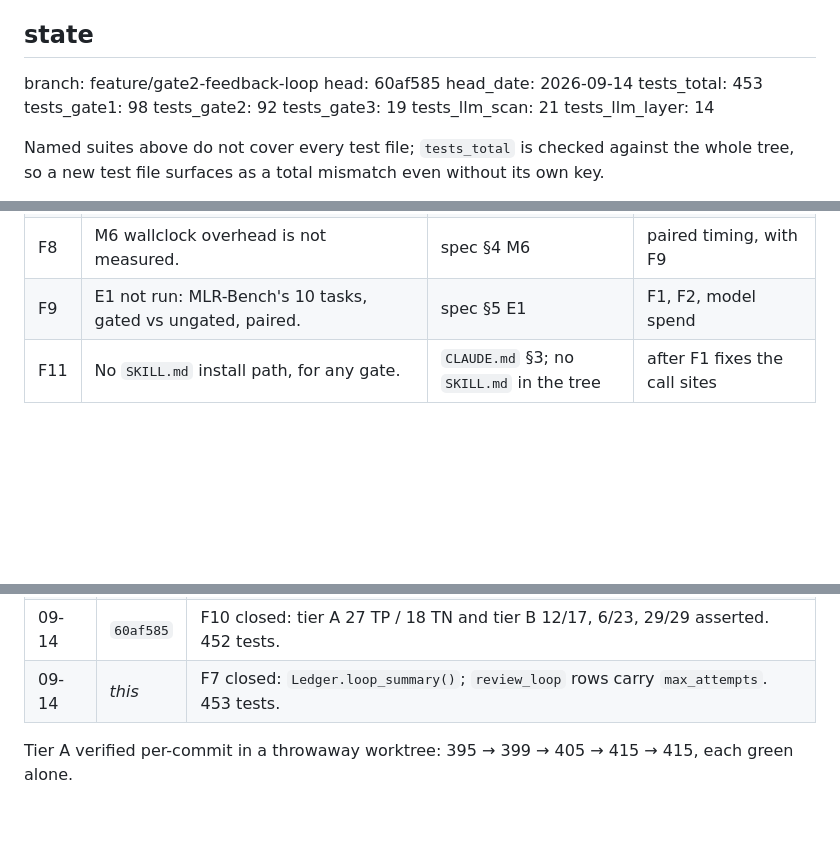
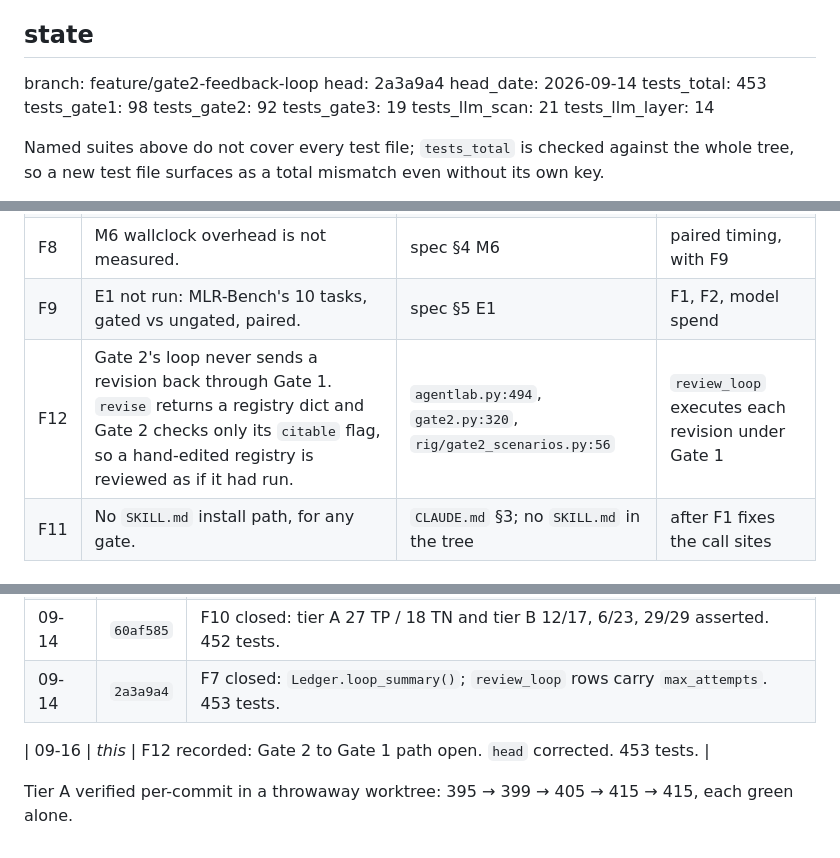
Before and after one commit to bananatruck/gates, a Markdown page: progress.md, 3 parts joined by grey strips. GitHub-like rendering; blank space fills up the shorter version.

Commit message:
Record that Gate 2's loop never sends a revision back through Gate 1

```diff
--- a/progress.md
+++ b/progress.md
@@ -15,7 +15,7 @@ otherwise would be the same overclaim as a green check that never ran. Update th
 
 <!-- STATE:BEGIN -->
 branch: feature/gate2-feedback-loop
-head: 60af585
+head: 2a3a9a4
 head_date: 2026-09-14
 tests_total: 453
 tests_gate1: 98
@@ -93,6 +93,7 @@ Tiers A and B run as one call (`run_gate2`); tier C is `review_loop` in the adap
 | F5 | Setup budgets reach nothing. **Host side only**: both context builders take `max_attempts` and their defaults match `setup.defaults()`. | `gates/setup.py:121` prints JSON only | host passes the chosen budget (out of scope 09-14) |
 | F8 | M6 wallclock overhead is not measured. | spec §4 M6 | paired timing, with F9 |
 | F9 | E1 not run: MLR-Bench's 10 tasks, gated vs ungated, paired. | spec §5 E1 | F1, F2, model spend |
+| F12 | Gate 2's loop never sends a revision back through Gate 1. `revise` returns a registry dict and Gate 2 checks only its `citable` flag, so a hand-edited registry is reviewed as if it had run. | `agentlab.py:494`, `gate2.py:320`, `rig/gate2_scenarios.py:56` | `review_loop` executes each revision under Gate 1 |
 | F11 | No `SKILL.md` install path, for any gate. | `CLAUDE.md` §3; no `SKILL.md` in the tree | after F1 fixes the call sites |
 
 ## blockers
@@ -164,6 +165,8 @@ Append-only. One line each: date, decision, where it is enforced.
 | 09-14 | `0baf625` | F4 closed: loop body moved to adapter `review_loop`, rig calls it; `declared` set every turn. 447 tests. |
 | 09-14 | `12aa1d9` | F6 closed: declared `sources` bound to `lit_review` in `make_review_context` (D23). 450 tests. |
 | 09-14 | `60af585` | F10 closed: tier A 27 TP / 18 TN and tier B 12/17, 6/23, 29/29 asserted. 452 tests. |
-| 09-14 | *this* | F7 closed: `Ledger.loop_summary()`; `review_loop` rows carry `max_attempts`. 453 tests. |
+| 09-14 | `2a3a9a4` | F7 closed: `Ledger.loop_summary()`; `review_loop` rows carry `max_attempts`. 453 tests. |
+
+| 09-16 | *this* | F12 recorded: Gate 2 to Gate 1 path open. `head` corrected. 453 tests. |
 
 Tier A verified per-commit in a throwaway worktree: 395 → 399 → 405 → 415 → 415, each green alone.
```
